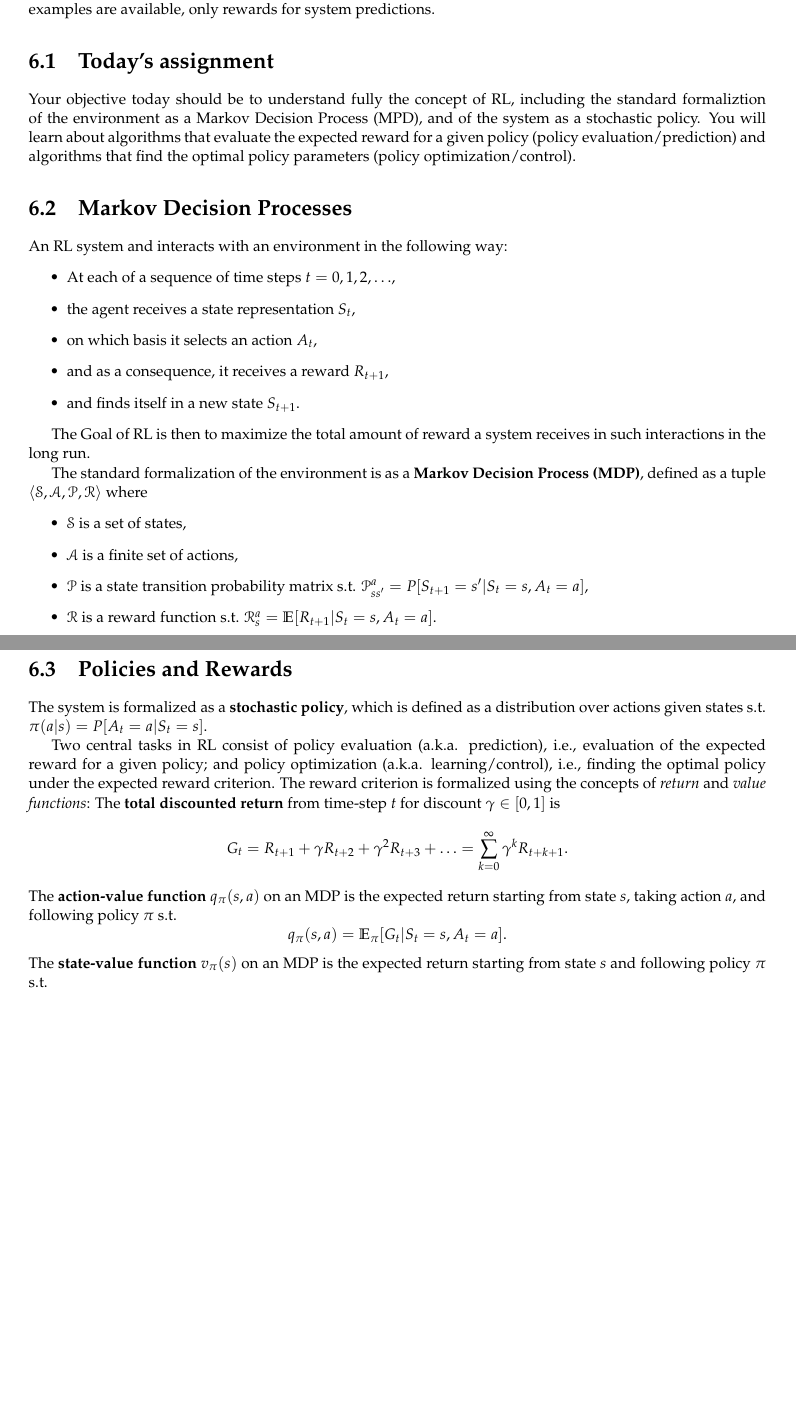
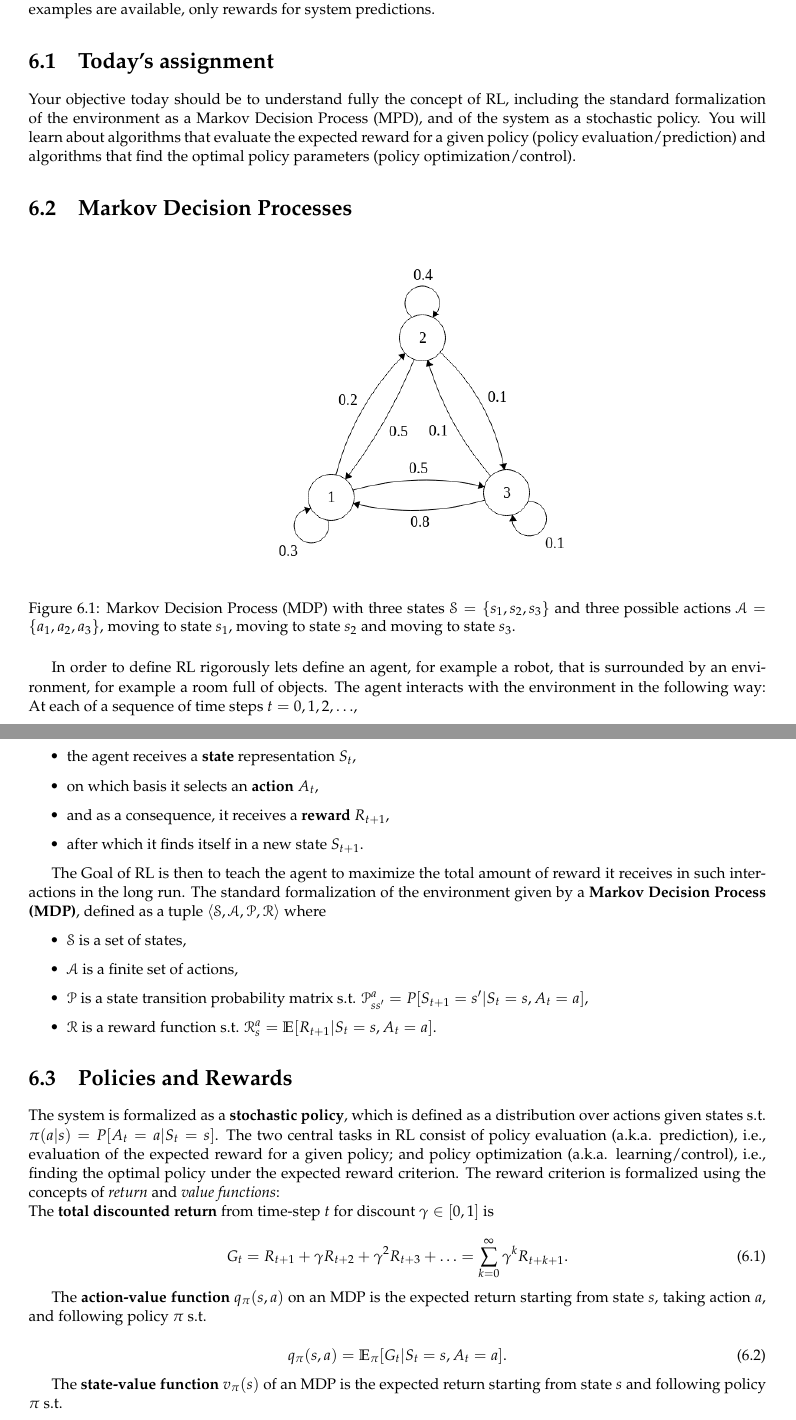
Before and after one commit to LxMLS/lxmls-guide, a LaTeX thesis (guide.tex, which reads pages/reinforcement_learning/reinforcement_learning.tex): two parts of pages 97 and 98 of 106, joined at a grey line, cut so that both start at the same text, the shorter picture padded with empty space. Compiled offline with pdfLaTeX.

Commit message:
Minor changes to RL day

```diff
--- a/pages/reinforcement_learning/reinforcement_learning.tex
+++ b/pages/reinforcement_learning/reinforcement_learning.tex
@@ -1,24 +1,50 @@
-Today's class will introduce reinforcement learning. The previous classes mainly focused on machine learning in a full supervision scenario, i.e., the learning signal consisted of gold standard structures, and the learning goal  was to optimize the system parameters so as to maximize the likelihood of the gold standard outputs. Reinforcment Learning (RL) assumes an \emph{interactive learning} scenario where a system learns by trial and error, using the consequences of its own actions to learn to maximize the expected reward from the environment. The learning scenario can also be seen as learning under \emph{weak supervision} in the sense that no gold standard examples are available, only rewards for system predictions.
+Today's class will introduce reinforcement learning. The previous classes
+mainly focused on machine learning in a full supervision scenario, i.e., the
+learning signal consisted of gold standard structures, and the learning goal
+was to optimize the system parameters so as to maximize the likelihood of the
+gold standard outputs. Reinforcment Learning (RL) assumes an \emph{interactive
+learning} scenario where a system learns by trial and error, using the
+consequences of its own actions to learn to maximize the expected reward from
+the environment. The learning scenario can also be seen as learning under
+\emph{weak supervision} in the sense that no gold standard examples are
+available, only rewards for system predictions.
 
 \section{Today's assignment}
 
-Your objective today should be to understand fully the concept of RL, including the standard formaliztion of the environment as a Markov Decision Process (MPD), and of the system as a stochastic policy. You will learn about algorithms that evaluate the expected reward for a given policy (policy evaluation/prediction) and algorithms that find the optimal policy parameters (policy optimization/control).
+Your objective today should be to understand fully the concept of RL, including
+the standard formalization of the environment as a Markov Decision Process
+(MPD), and of the system as a stochastic policy. You will learn about
+algorithms that evaluate the expected reward for a given policy (policy
+evaluation/prediction) and algorithms that find the optimal policy parameters
+(policy optimization/control).
 
 \section{Markov Decision Processes}
 
-An RL system and interacts with an environment in the following way:
-  \begin{itemize}
-  \item At each of a sequence of time steps $t = 0,1,2,\ldots$,
-  \item the agent receives a state representation $S_t$,
-  \item on which basis it selects an action $A_t$,
-  \item and as a consequence, it receives a reward $R_{t+1}$,
-  \item and finds itself in a new state $S_{t+1}$.
+\begin{figure}[!ht]
+\centering
+\includegraphics[scale=0.5,trim={0 5cm 0 1cm},clip]{figs/reinforcement_learning/mdp.png}
+\caption{Markov Decision Process (MDP) with three states $\mathcal{S}=\{s_1,s_2,s_3\}$ and three possible actions $\mathcal{A}=\{a_1,a_2,a_3\}$, moving to state $s_1$, moving to state $s_2$ and moving to state $s_3$.}
+\label{fig:MDP}
+\end{figure}
+
+In order to define RL rigorously lets define an agent, for example a robot,
+that is surrounded by an environment, for example a room full of objects. The
+agent interacts with the environment in the following way: At each of a
+sequence of time steps $t = 0,1,2,\ldots$,
+
+\begin{itemize}
+  \item the agent receives a \textbf{state} representation $S_t$,
+  \item on which basis it selects an \textbf{action} $A_t$,
+  \item and as a consequence, it receives a \textbf{reward} $R_{t+1}$,
+  \item after which it finds itself in a new state $S_{t+1}$.
 \end{itemize}
 
-The Goal of RL is then to maximize the total amount of reward a system receives in such interactions in the long run.
+The Goal of RL is then to teach the agent to maximize the total amount of
+reward it receives in such interactions in the long run. The standard
+formalization of the environment given by a \textbf{Markov Decision Process
+(MDP)}, defined as a tuple $\left< \mathcal{S}, \mathcal{A}, \mathcal{P},
+\mathcal{R} \right>$ where
 
-The standard formalization of the environment is as a \textbf{Markov Decision Process (MDP)}, defined as a tuple $\left< \mathcal{S}, \mathcal{A}, \mathcal{P}, \mathcal{R}
-  \right>$ where
   \begin{itemize}
   \item $\mathcal{S}$ is a set of states,
   \item $\mathcal{A}$ is a finite set of actions,
@@ -26,14 +52,30 @@ The standard formalization of the environment is as a \textbf{Markov Decision Pr
   \item $\mathcal{R}$ is a reward function  s.t. $\mathcal{R}_s^a = \mathbb{E}[R_{t+1}| S_t = s, A_t = a]$.
   \end{itemize}
 
+% RAMON: Can we explain why the reward is given by an expectation at this point?
+
 \section{Policies and Rewards}
 
-The system is formalized as a \textbf{stochastic policy}, which is defined as a distribution over actions given states s.t. $\pi(a|s) = P[A_t = a| S_t = s]$.
+The system is formalized as a \textbf{stochastic policy}, which is defined as a
+distribution over actions given states s.t. $\pi(a|s) = P[A_t = a| S_t = s]$.
+The two central tasks in RL consist of policy evaluation (a.k.a. prediction),
+i.e., evaluation of the expected reward for a given policy; and policy
+optimization (a.k.a. learning/control), i.e., finding the optimal policy under
+the expected reward criterion. The reward criterion is formalized using the
+concepts of \emph{return} and \emph{value functions}:
 
-Two central tasks in RL consist of policy evaluation (a.k.a. prediction), i.e., evaluation of the expected reward for a given policy; and policy optimization (a.k.a. learning/control), i.e., finding the optimal policy under the expected reward criterion. The reward criterion is formalized using the concepts of \emph{return} and \emph{value functions}: The \textbf{total discounted return} from time-step $t$ for discount $\gamma \in [0,1]$ is
-    \[ G_t = R_{t+1} + \gamma R_{t+2} + \gamma^2 R_{t+3} + \ldots = \sum_{k=0}^{\infty}\gamma^k R_{t+k+1}.\]
-    The \textbf{action-value function} $q_{\pi}(s,a)$ on an MDP is the expected return starting from state $s$, taking action $a$, and following policy $\pi$ s.t.
-    \[ q_{\pi}(s,a) = \mathbb{E}_{\pi}[G_t | S_t = s, A_t = a].\]
-    The \textbf{state-value function} $v_{\pi}(s)$ on an MDP is the expected return starting from state $s$ and following policy $\pi$ s.t.
-    \[ v_{\pi}(s) = \mathbb{E}_{\pi}[G_t | S_t = s] = \mathbb{E}_{a \sim \pi}[q_{\pi}(s,a)] .\]
+\noindent The \textbf{total discounted return} from time-step $t$ for discount $\gamma \in [0,1]$ is
 
+\begin{equation}
+    G_t = R_{t+1} + \gamma R_{t+2} + \gamma^2 R_{t+3} + \ldots = \sum_{k=0}^{\infty}\gamma^k R_{t+k+1}.
+\end{equation}
+
+The \textbf{action-value function} $q_{\pi}(s,a)$ on an MDP is the expected return starting from state $s$, taking action $a$, and following policy $\pi$ s.t.
+
+\begin{equation}
+   q_{\pi}(s,a) = \mathbb{E}_{\pi}[G_t | S_t = s, A_t = a].
+\end{equation}
+
+The \textbf{state-value function} $v_{\pi}(s)$ of an MDP is the expected return starting from state $s$ and following policy $\pi$ s.t.
+
+\begin{equation}
```
Also changed, not shown: pages/reinforcement_learning/reinforcement_learning.tex (44 more changed lines).
